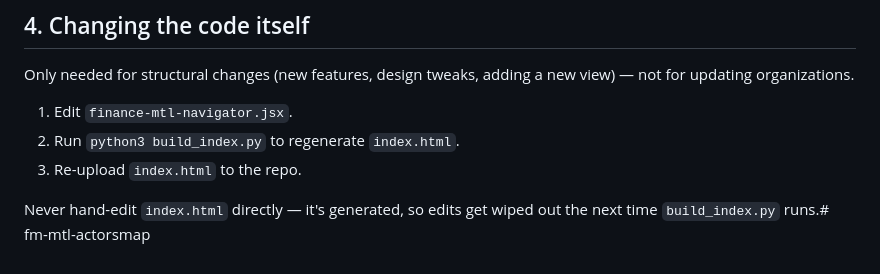
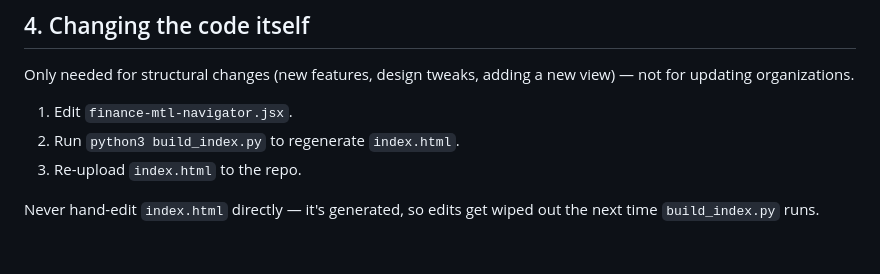
Before and after one commit to charlesgedeon/fm-mtl-actorsmap, a Markdown page: README.md, the part around the change. GitHub-like rendering.

Commit message:
Fix formatting issue in README.md

```diff
--- a/README.md
+++ b/README.md
@@ -59,4 +59,4 @@ new view) — not for updating organizations.
 3. Re-upload `index.html` to the repo.
 
 Never hand-edit `index.html` directly — it's generated, so edits get wiped
-out the next time `build_index.py` runs.# fm-mtl-actorsmap
+out the next time `build_index.py` runs.
```
